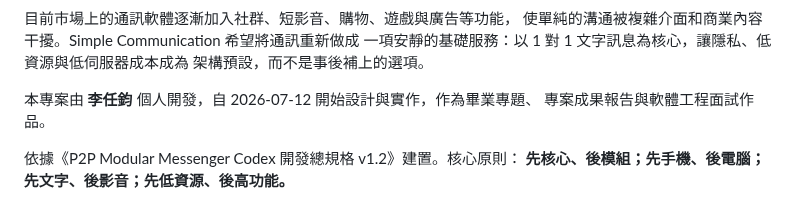
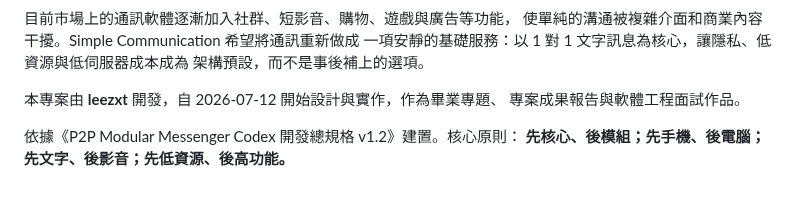
Before and after one commit to leezxt/p2p-chat, a Markdown page: README.md, the part around the change. Rendered like a GitHub page.

Commit message:
Use project handle in README

```diff
--- a/README.md
+++ b/README.md
@@ -23,7 +23,7 @@
 一項安靜的基礎服務：以 1 對 1 文字訊息為核心，讓隱私、低資源與低伺服器成本成為
 架構預設，而不是事後補上的選項。
 
-本專案由 **李任鈞** 個人開發，自 2026-07-12 開始設計與實作，作為畢業專題、
+本專案由 **leezxt** 開發，自 2026-07-12 開始設計與實作，作為畢業專題、
 專案成果報告與軟體工程面試作品。
 
 依據《P2P Modular Messenger Codex 開發總規格 v1.2》建置。核心原則：
```
